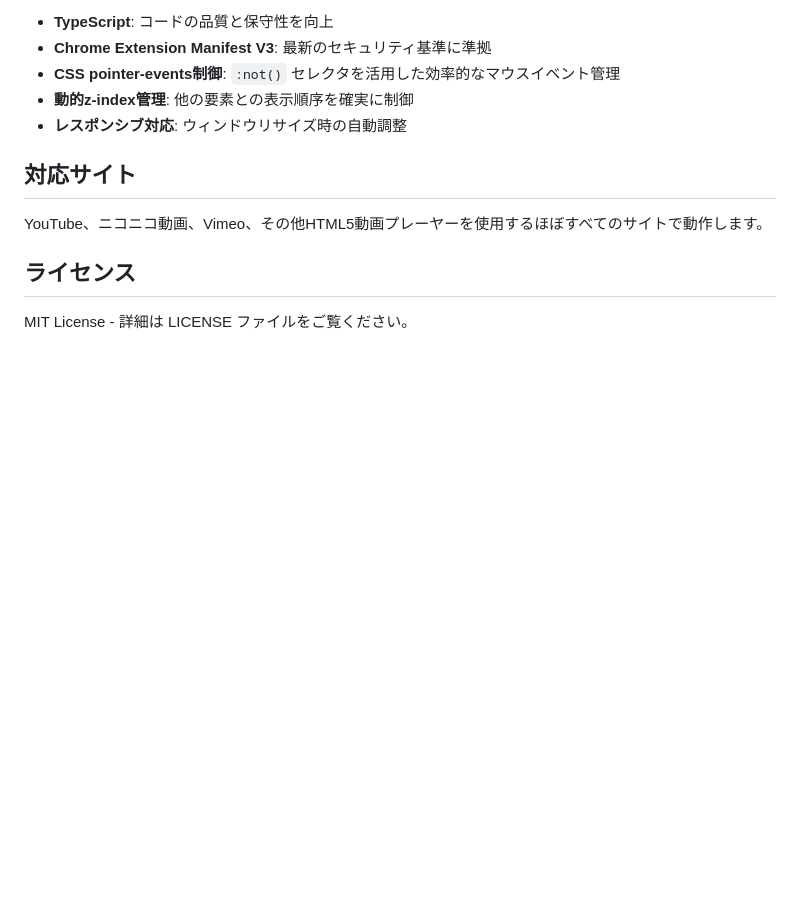
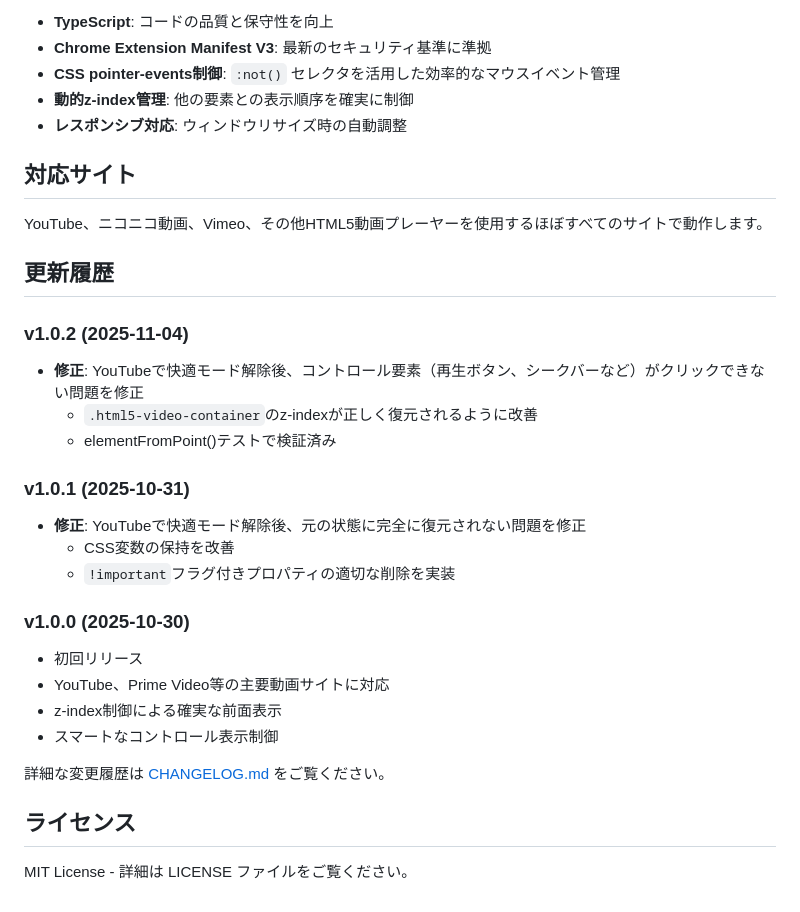
Before and after one commit to TomoTom0/ComfortableVideo, a Markdown page: README.md, the part around the change. Drawn GitHub-style; blank space fills up the shorter version.

```diff
--- a/README.md
+++ b/README.md
@@ -59,6 +59,26 @@ npm run build
 
 YouTube、ニコニコ動画、Vimeo、その他HTML5動画プレーヤーを使用するほぼすべてのサイトで動作します。
 
+## 更新履歴
+
+### v1.0.2 (2025-11-04)
+- **修正**: YouTubeで快適モード解除後、コントロール要素（再生ボタン、シークバーなど）がクリックできない問題を修正
+  - `.html5-video-container`のz-indexが正しく復元されるように改善
+  - elementFromPoint()テストで検証済み
+
+### v1.0.1 (2025-10-31)
+- **修正**: YouTubeで快適モード解除後、元の状態に完全に復元されない問題を修正
+  - CSS変数の保持を改善
+  - `!important`フラグ付きプロパティの適切な削除を実装
+
+### v1.0.0 (2025-10-30)
+- 初回リリース
+- YouTube、Prime Video等の主要動画サイトに対応
+- z-index制御による確実な前面表示
+- スマートなコントロール表示制御
+
+詳細な変更履歴は [CHANGELOG.md](./doc/update/CHANGELOG.md) をご覧ください。
+
 ## ライセンス
 
 MIT License - 詳細は LICENSE ファイルをご覧ください。
```
Also changed, not shown: doc/update/CHANGELOG.md (added, +84 -0 lines).
